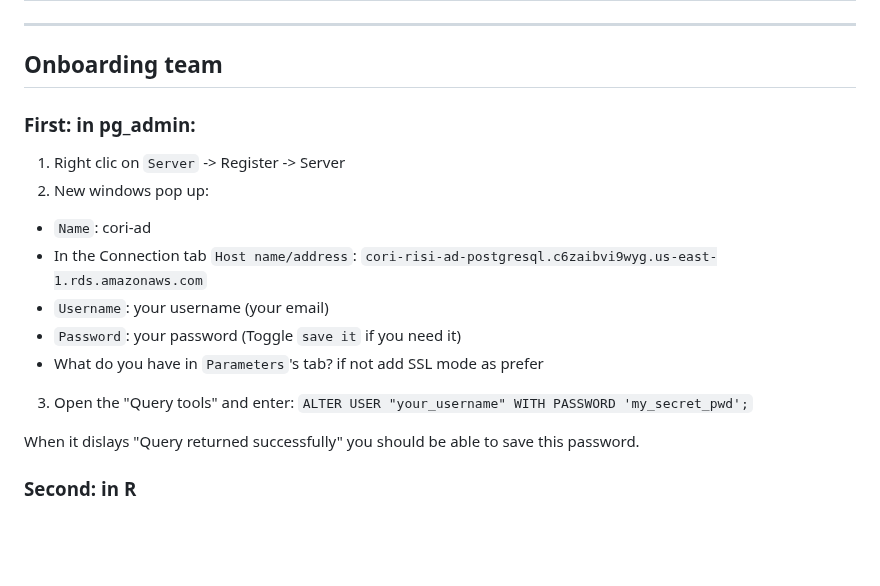
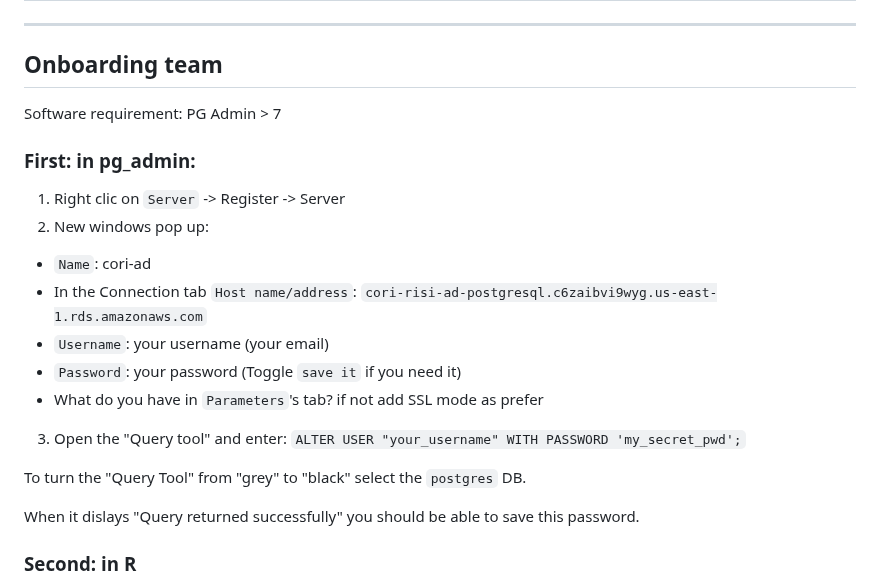
Before and after one commit to ruralinnovation/wiki, a Markdown page: PostgreSQL-RDS-Managment.md, the part around the change. Drawn GitHub-style; blank space fills up the shorter version.

```diff
--- a/PostgreSQL-RDS-Managment.md
+++ b/PostgreSQL-RDS-Managment.md
@@ -4,6 +4,8 @@
 
 ------------------------------
 ## Onboarding team
+
+Software requirement: PG Admin > 7
 
 ### First: in pg_admin:
 
@@ -16,8 +18,11 @@
 * `Password`: your password
   (Toggle `save it` if you need it)
 * What do you have in `Parameters`'s tab? if not add SSL mode as prefer
-3. Open the "Query tools" and enter:
+
+3. Open the "Query tool" and enter:
 `ALTER USER "your_username" WITH PASSWORD 'my_secret_pwd';`
+
+To turn the "Query Tool" from "grey" to "black" select the `postgres` DB.
 
 When it dislays "Query returned successfully" you should be able to save this password.
 
```
